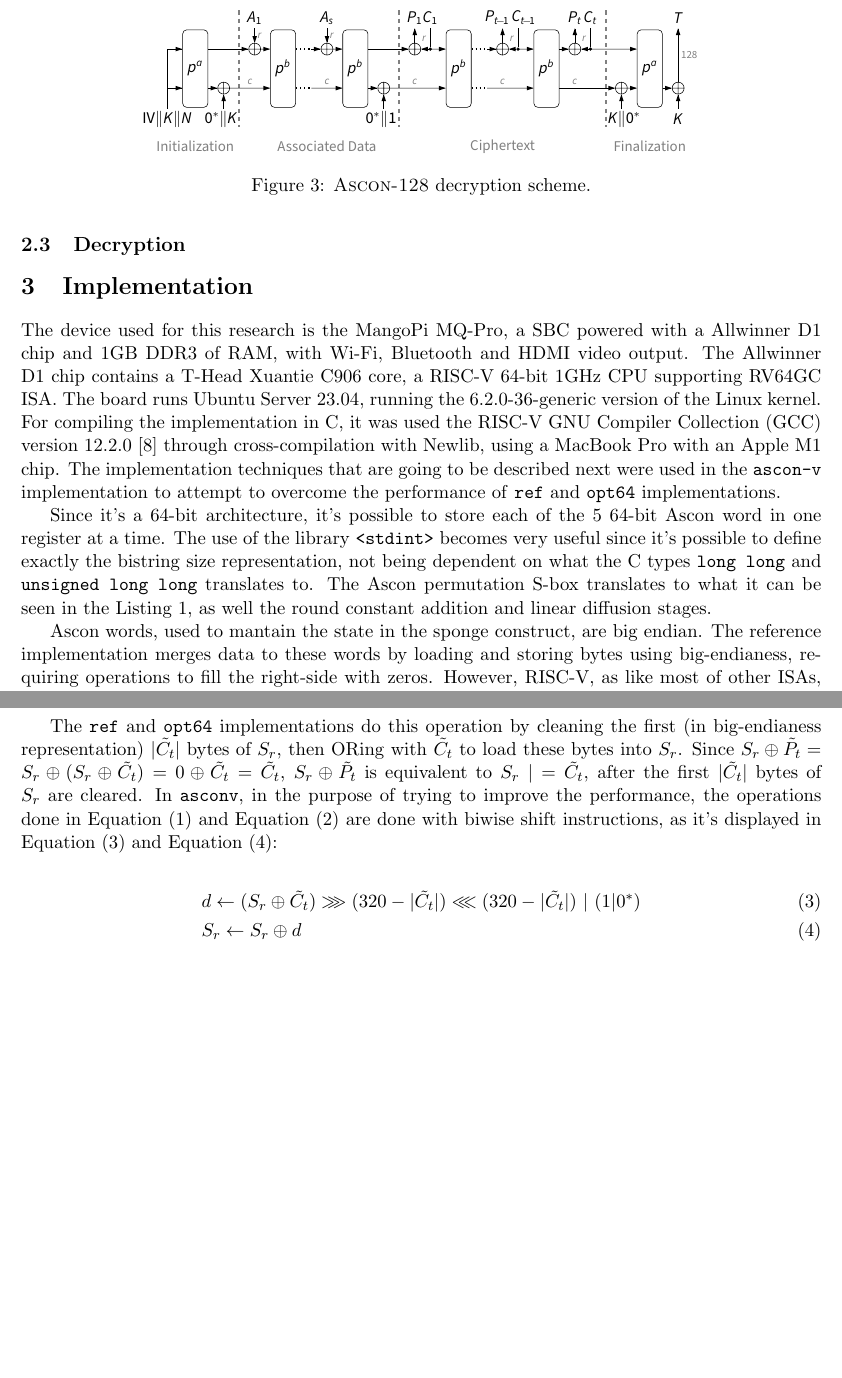
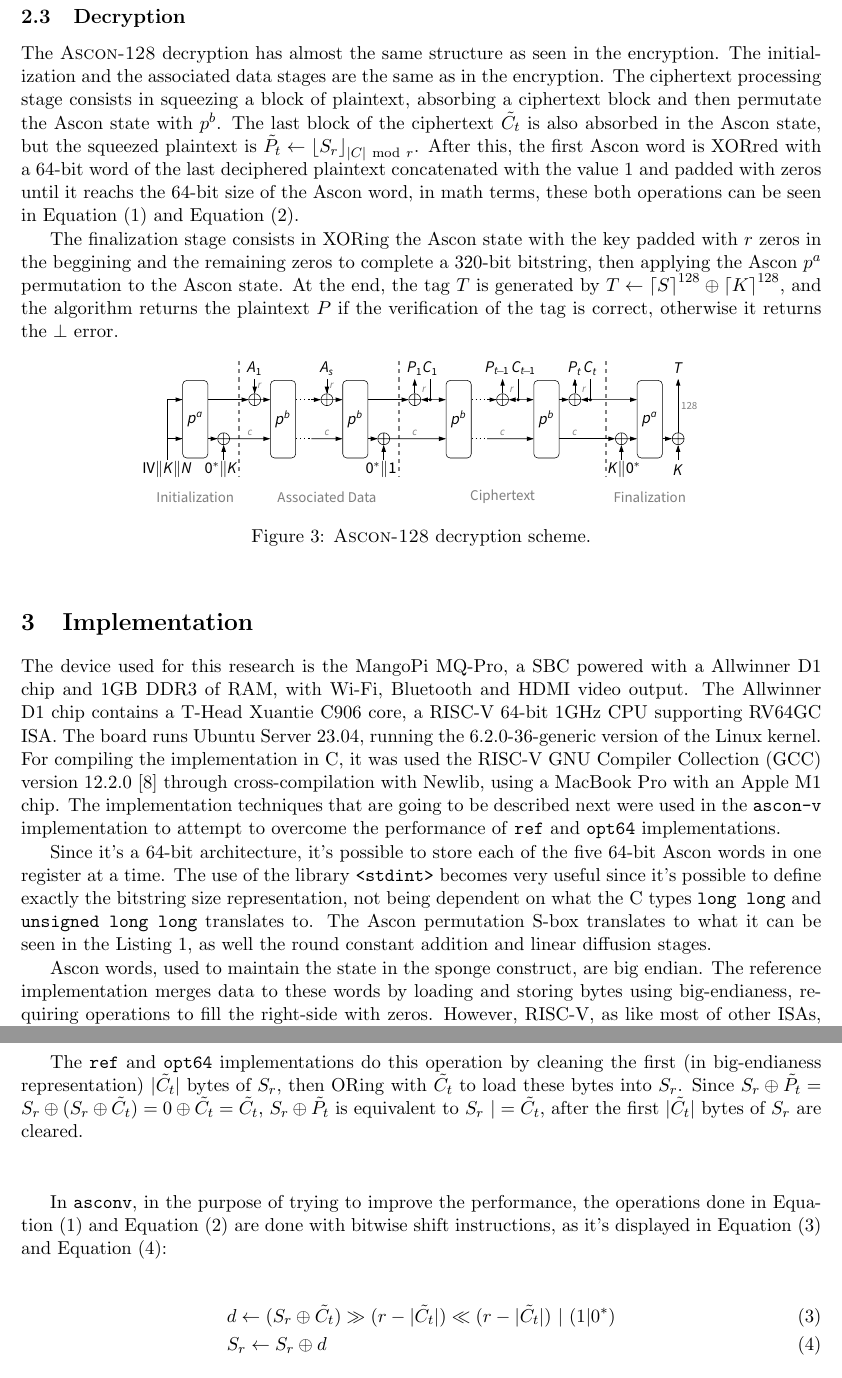
Before and after one commit to paulopacitti/ascon-v, a LaTeX paper (tex/main.tex): two parts of pages 5 and 6 of 8 before the commit and two parts of pages 5 and 7 of 8 after it, joined at a grey line, cut at the place of the change, the shorter picture padded with empty space. Compiled offline with pdfLaTeX.

Commit message:
[essay] added Ascon decryption content

```diff
--- a/tex/main.tex
+++ b/tex/main.tex
@@ -156,6 +155,10 @@ The finalization stage consists in XORing state with the key padded with zeros i
 
 \subsection{Decryption}
 
+The \textsc{Ascon-128} decryption has almost the same structure as seen in the encryption. The initialization and the associated data stages are the same as in the encryption. The ciphertext processing stage consists in squeezing  a block of plaintext, absorbing a ciphertext block and then permutate the Ascon state with $p^b$. The last block of the ciphertext $\tilde{C_t}$ is also absorbed in the Ascon state, but the squeezed plaintext is $\tilde{P_t} \leftarrow {\left \lfloor  S_r \right \rfloor}_{|C| \ \textrm{mod} \ r}$. After this, the first Ascon word is XORred with a 64-bit word of the last deciphered plaintext concatenated with the value 1 and padded with zeros until it reachs the 64-bit size of the Ascon word, in math terms, these both operations can be seen in \cref{eq:2} and \cref{eq:3}.
+
+The finalization stage consists in XORing the Ascon state with the key padded with $r$ zeros in the beggining and the remaining zeros to complete a 320-bit bitstring, then applying the Ascon $p^a$ permutation to the Ascon state. At the end, the tag $T$ is generated by $T \leftarrow {\left \lceil  S \right \rceil}^{128} \oplus  {\left \lceil  K \right \rceil}^{128}$, and the algorithm returns the plaintext $P$ if the verification of the tag is correct, otherwise it returns the $\perp$ error.
+
 \begin{figure}[h]
   \centering
   \includegraphics[scale=0.8]{assets/aead_decrypt.pdf}
@@ -168,7 +171,7 @@ The finalization stage consists in XORing state with the key padded with zeros i
 
 The device used for this research is the MangoPi MQ-Pro, a SBC powered with a Allwinner D1 chip and 1GB DDR3 of RAM, with Wi-Fi, Bluetooth and HDMI video output. The Allwinner D1 chip contains a T-Head Xuantie C906 core, a RISC-V 64-bit 1GHz CPU supporting RV64GC ISA. The board runs Ubuntu Server 23.04, running the 6.2.0-36-generic version of the Linux kernel. For compiling the implementation in C, it was used the RISC-V GNU Compiler Collection (GCC) version 12.2.0 \cite{riscvgnutoolchainv2023} through cross-compilation with Newlib, using a MacBook Pro with an Apple M1 chip. The implementation techniques that are going to be described next were used in the \texttt{ascon-v} implementation to attempt to overcome the performance of \texttt{ref} and \texttt{opt64} implementations.
 
-Since it's a 64-bit architecture, it's possible to store each of the 5 64-bit Ascon word in one register at a time. The use of the library \texttt{<stdint>} becomes very useful since it's possible to define exactly the bistring size representation, not being dependent on what the C types \texttt{long long} and \texttt{unsigned long long} translates to. The Ascon permutation S-box translates to what it can be seen in the \cref{lst:1}, as well the round constant addition and linear diffusion stages.
+Since it's a 64-bit architecture, it's possible to store each of the five 64-bit Ascon words in one register at a time. The use of the library \texttt{<stdint>} becomes very useful since it's possible to define exactly the bitstring size representation, not being dependent on what the C types \texttt{long long} and \texttt{unsigned long long} translates to. The Ascon permutation S-box translates to what it can be seen in the \cref{lst:1}, as well the round constant addition and linear diffusion stages.
 
 \begin{listing}[ht!]
   \begin{minted}{c}
@@ -212,7 +215,7 @@ Since it's a 64-bit architecture, it's possible to store each of the 5 64-bit As
   \label{lst:1}
 \end{listing}
 
-Ascon words, used to mantain the state in the sponge construct, are big endian. The reference implementation merges data to these words by loading and storing bytes using big-endianess, requiring operations to fill the right-side with zeros. However, RISC-V, as like most of other ISAs, is little endian, making bitwise operations slower than it could be if the architecture had the same endianess than the algorithm. It's possible to implement an opmitization considering this issue by handling the data as little-endian in the implementation and reversing the endianess when merging data to the Ascon words \cite{jellema2019optimizing}. This turns out to be way more effective than operating in data in big endinaness since loading bytes and other biwise operations does not need to fill the right-side of the bistring with zeros, as it is in big-endinaness. That way, the cost of reversing the endianess of little-endian 64-bit bistring is lower than the cost of loading data in big-endianess.
+Ascon words, used to maintain the state in the sponge construct, are big endian. The reference implementation merges data to these words by loading and storing bytes using big-endianess, requiring operations to fill the right-side with zeros. However, RISC-V, as like most of other ISAs, is little endian, making bitwise operations slower than it could be if the architecture had the same endianess than the algorithm. It's possible to implement an opmitization considering this issue by handling the data as little-endian in the implementation and reversing the endianess when merging data to the Ascon words \cite{jellema2019optimizing}. This turns out to be way more effective than operating in data in big endinaness since loading bytes and other bitwise operations does not need to fill the right-side of the bistring with zeros, as it is in big-endinaness. That way, the cost of reversing the endianess of little-endian 64-bit bistring is lower than the cost of loading data in big-endianess.
 
 Another minor improvement is done in the finalization of the ciphertext procedure that happens in the decryption procedure. After retrieving the last section of the decryption of the ciphertext into plaintext, the algorithm defined that the Ascon state needs to XORed with the bitwise string consisting in the last piece of plaintext, the value of 1, and padded bitwise 0 bitstring of zeros until it reachs the 320-bit size of the Ascon state. \cref{eq:2} displays the operation, where $S_r$ is the Ascon state, $\tilde{P_t}$ is the last piece of plaintext, $\tilde{C_t}$ is the last piece of ciphertext, and $0^*$ is the bitstring of zeros until it reachs the 320-bit size of the Ascon state:
 
@@ -221,10 +224,14 @@ Another minor improvement is done in the finalization of the ciphertext procedur
    & S_r \leftarrow S_r \oplus (\tilde{P_{t}} || 1 || 0^{*}) \label{eq:3}
 \end{align}
 
-The \texttt{ref} and \texttt{opt64} implementations do this operation by cleaning the first (in big-endianess representation) $| \tilde{C_{t}} |$ bytes of $S_r$, then ORing with $\tilde{C_t}$ to load these bytes into $S_r$. Since $S_r \oplus \tilde{P_t} = S_r \oplus  (S_r \oplus \tilde{C_t}) = 0 \oplus \tilde{C_t} = \tilde{C_t}$, $S_r \oplus \tilde{P_t}$ is equivalent to $S_{r} \ |= \tilde{C_t}$, after the first $| \tilde{C_{t}} |$ bytes of $S_r$ are cleared. In \texttt{asconv}, in the purpose of trying to improve the performance, the operations done in \cref{eq:2} and \cref{eq:3} are done with biwise shift instructions, as it's displayed in \cref{eq:4} and \cref{eq:5}:
+The \texttt{ref} and \texttt{opt64} implementations do this operation by cleaning the first (in big-endianess representation) $| \tilde{C_{t}} |$ bytes of $S_r$, then ORing with $\tilde{C_t}$ to load these bytes into $S_r$. Since $S_r \oplus \tilde{P_t} = S_r \oplus  (S_r \oplus \tilde{C_t}) = 0 \oplus \tilde{C_t} = \tilde{C_t}$, $S_r \oplus \tilde{P_t}$ is equivalent to $S_{r} \ |= \tilde{C_t}$, after the first $| \tilde{C_{t}} |$ bytes of $S_r$ are cleared.
+\\
+\\
+
+In \texttt{asconv}, in the purpose of trying to improve the performance, the operations done in \cref{eq:2} and \cref{eq:3} are done with bitwise shift instructions, as it's displayed in \cref{eq:4} and \cref{eq:5}:
 
 \begin{align}
-   & d \leftarrow (S_r \oplus \tilde{C_{t}}) \ggg (320 - | \tilde{C_{t}}|) \lll (320 - | \tilde{C_{t}} |) \ | \ (1|0^*) \label{eq:4} \\
+   & d \leftarrow (S_r \oplus \tilde{C_{t}}) \gg (r - | \tilde{C_{t}}|) \ll (r - | \tilde{C_{t}} |) \ | \ (1|0^*) \label{eq:4} \\
    & S_r \leftarrow S_r \oplus d \label{eq:5}
 \end{align}
 
```
Also changed, not shown: tex/main.pdf, tex/main.tex (13 more changed lines), 2 other files.
